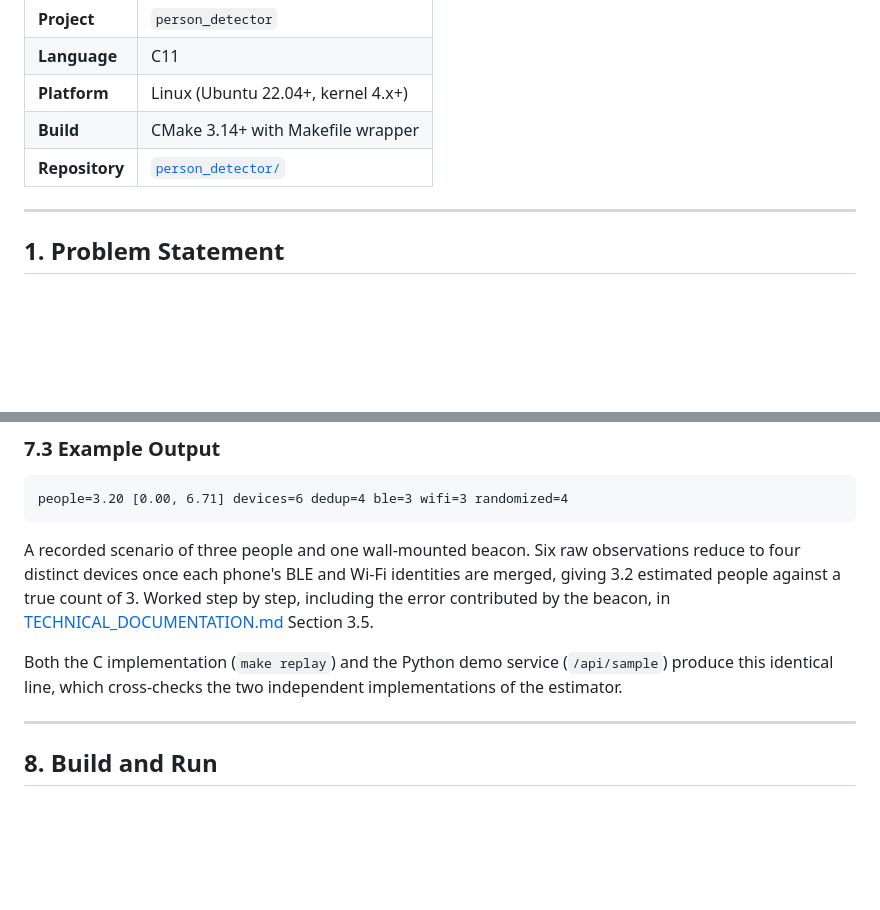
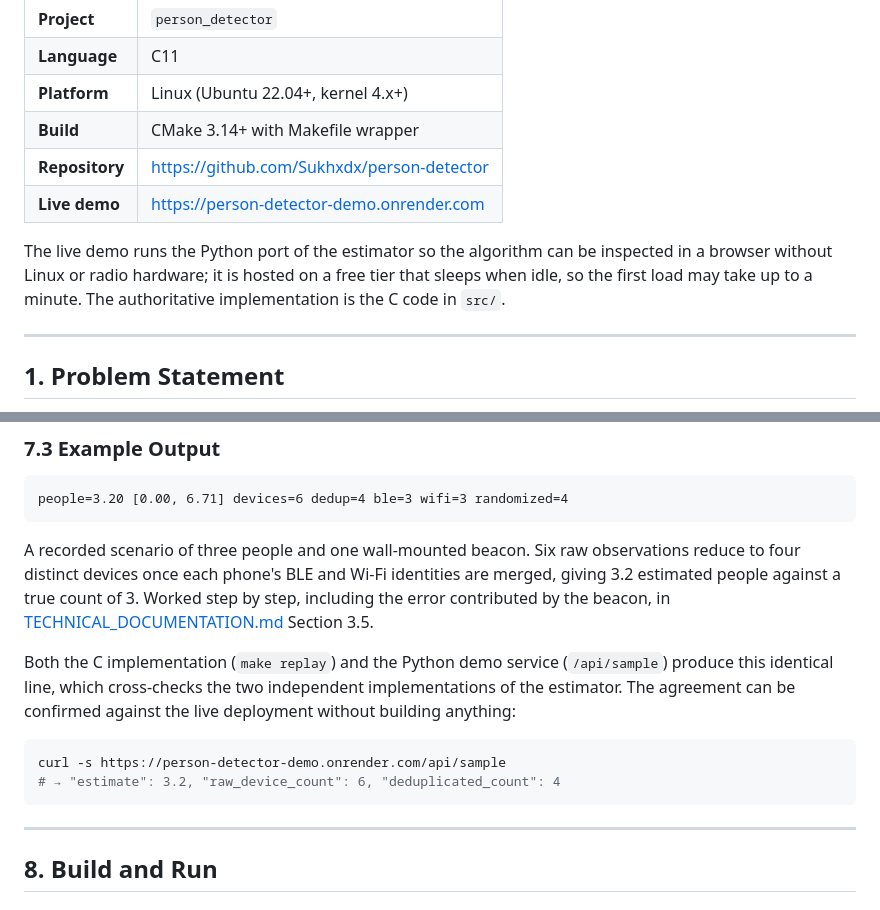
Before and after one commit to Sukhxdx/person-detector, a Markdown page: docs/INTERNSHIP_SUBMISSION.md, 2 parts joined by grey strips. Rendered like a GitHub page; blank space fills up the shorter version.

````diff
--- a/docs/INTERNSHIP_SUBMISSION.md
+++ b/docs/INTERNSHIP_SUBMISSION.md
@@ -8,7 +8,12 @@
 | **Language** | C11 |
 | **Platform** | Linux (Ubuntu 22.04+, kernel 4.x+) |
 | **Build** | CMake 3.14+ with Makefile wrapper |
-| **Repository** | [`person_detector/`](../) |
+| **Repository** | https://github.com/Sukhxdx/person-detector |
+| **Live demo** | https://person-detector-demo.onrender.com |
+
+The live demo runs the Python port of the estimator so the algorithm can be inspected in a browser
+without Linux or radio hardware; it is hosted on a free tier that sleeps when idle, so the first
+load may take up to a minute. The authoritative implementation is the C code in `src/`.
 
 ---
 
@@ -323,7 +328,13 @@ people against a true count of 3. Worked step by step, including the error contr
 beacon, in [TECHNICAL_DOCUMENTATION.md](TECHNICAL_DOCUMENTATION.md) Section 3.5.
 
 Both the C implementation (`make replay`) and the Python demo service (`/api/sample`) produce
-this identical line, which cross-checks the two independent implementations of the estimator.
+this identical line, which cross-checks the two independent implementations of the estimator. The
+agreement can be confirmed against the live deployment without building anything:
+
+```bash
+curl -s https://person-detector-demo.onrender.com/api/sample
+# → "estimate": 3.2, "raw_device_count": 6, "deduplicated_count": 4
+```
 
 ---
 
````
Also changed, not shown: README.md (+24 -12 lines).
